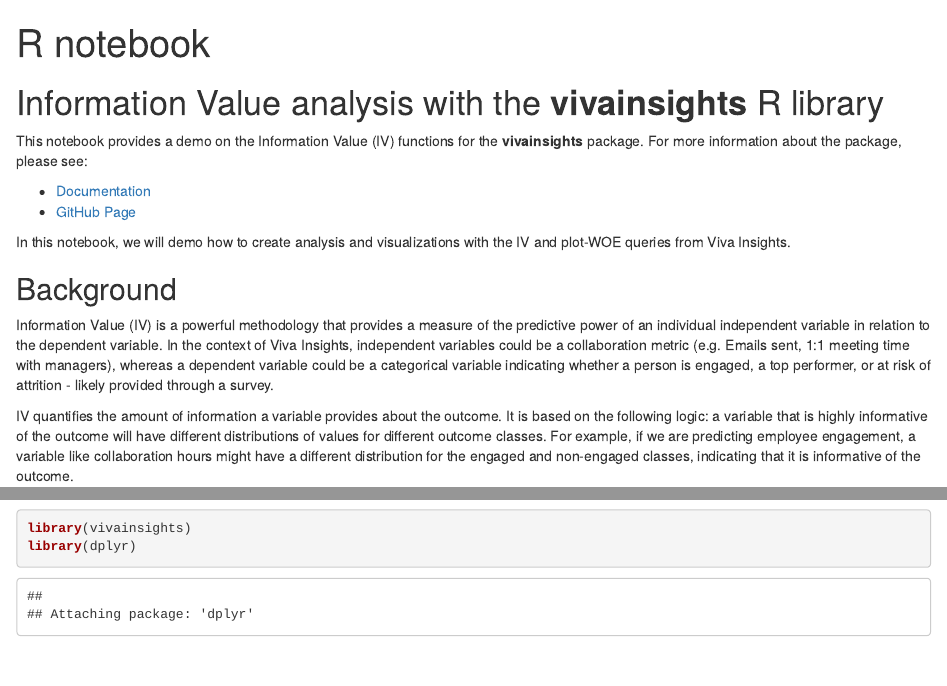
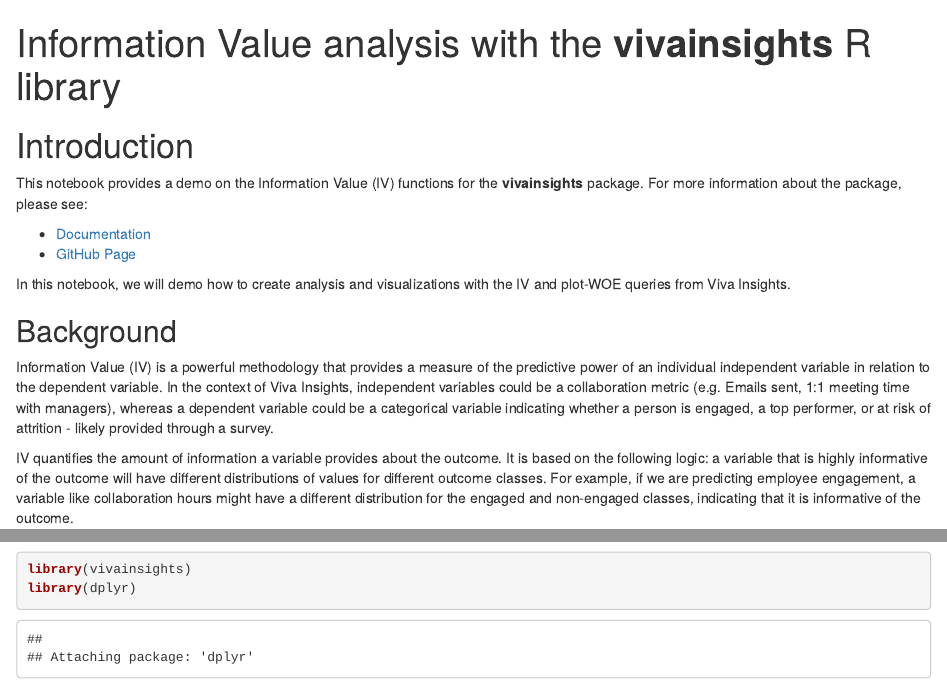
Before and after one commit to microsoft/viva-insights-sample-code, an R Markdown document (examples/utility-r/information-value.Rmd): the page in a window 1100 px wide, from its top, and a second part further down, joined at a grey line. Rendered offline with R 4.5, knitr and Pandoc, with nearby package versions; some code elsewhere in the file could not run offline.

Commit message:
docs: update title and introduction IV Rmd

```diff
--- a/examples/utility-r/information-value.Rmd
+++ b/examples/utility-r/information-value.Rmd
@@ -1,11 +1,11 @@
 ---
-title: "R notebook"
+title: "Information Value analysis with the **vivainsights** R library"
 output:
   html_document:
     df_print: paged
 ---
 
-# Information Value analysis with the **vivainsights** R library
+# Introduction
 
 This notebook provides a demo on the Information Value (IV) functions for the **vivainsights** package. For more information about the package, please see:
 
```
